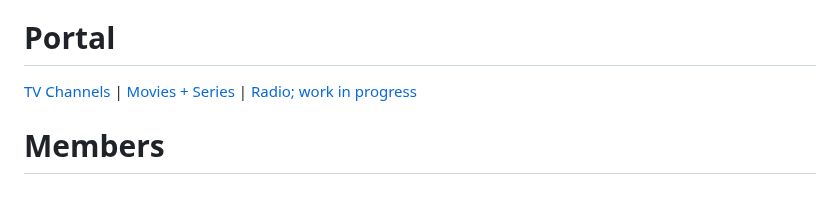
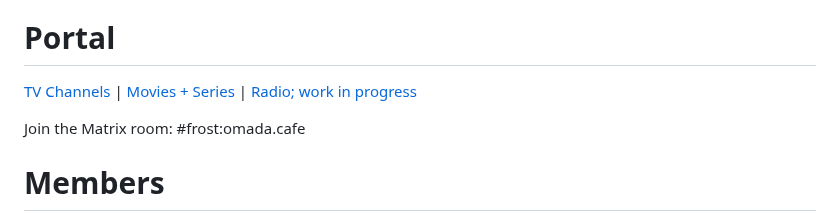
Before and after one commit to frostwebsite/frostwebsite.github.io, a Markdown page: README.md, the part around the change. Drawn GitHub-style; blank space fills up the shorter version.

```diff
--- a/README.md
+++ b/README.md
@@ -32,7 +32,9 @@ No video files are stored. We're simply using user-submitted links to publicly a
 
 # Portal
 
-[TV Channels](https://f.phite.ro/tv.m3u) | [Movies + Series](https://f.phite.ro/vod.m3u) | [Radio; work in progress](https://f.phite.ro/radio.m3u8)
+[TV Channels](https://f.phite.ro/tv.m3u) | [Movies + Series](https://f.phite.ro/fortv-vod.m3u) | [Radio; work in progress](https://f.phite.ro/radio.m3u8)
+
+Join the Matrix room: #frost:omada.cafe
 
 # Members
  <a href="https://github.com/cold360"><img src="https://github.com/frostiptv/frostiptv.github.io/assets/164063937/8f766628-9c20-467f-b892-621c7648ec93" width="88" height="88"></a>
```
